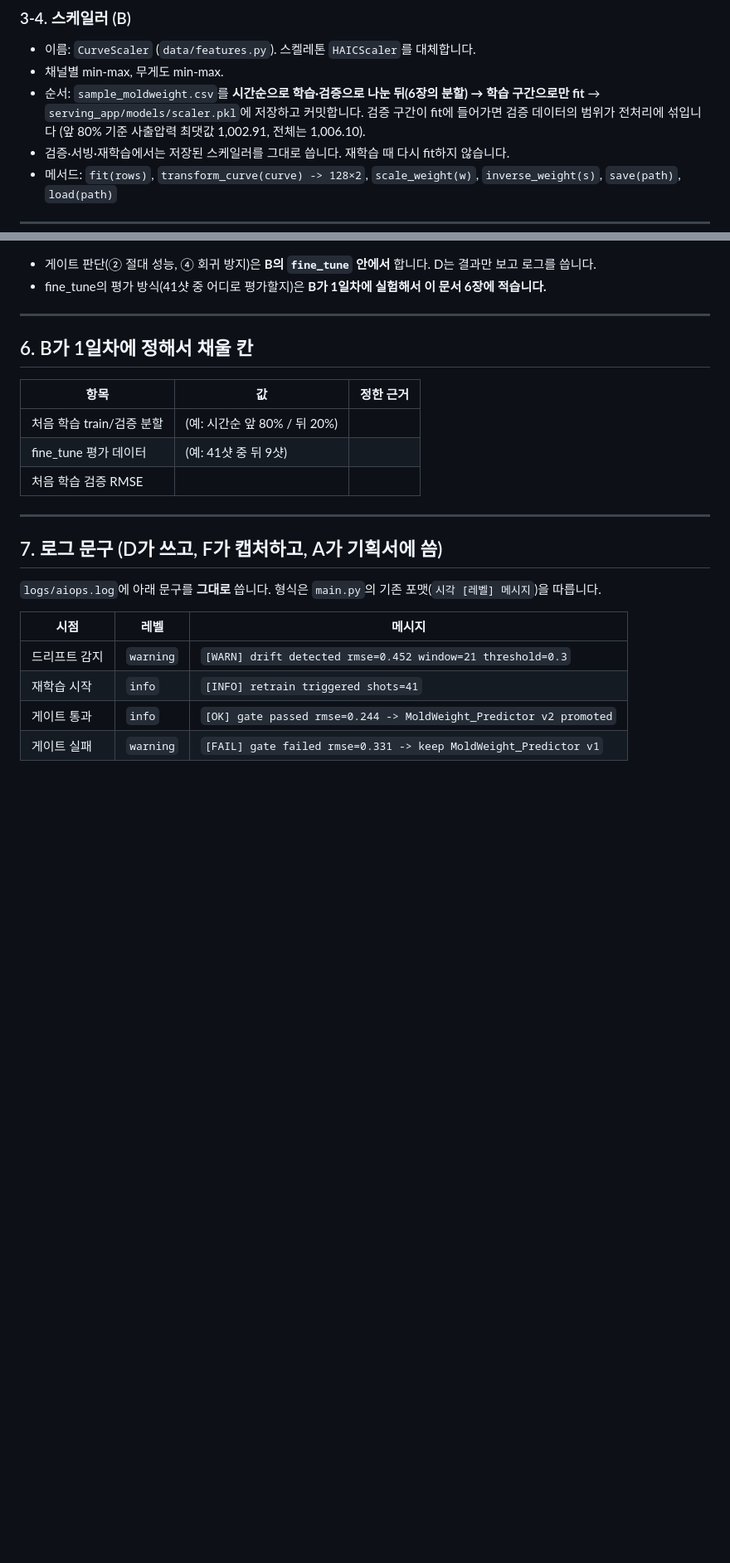
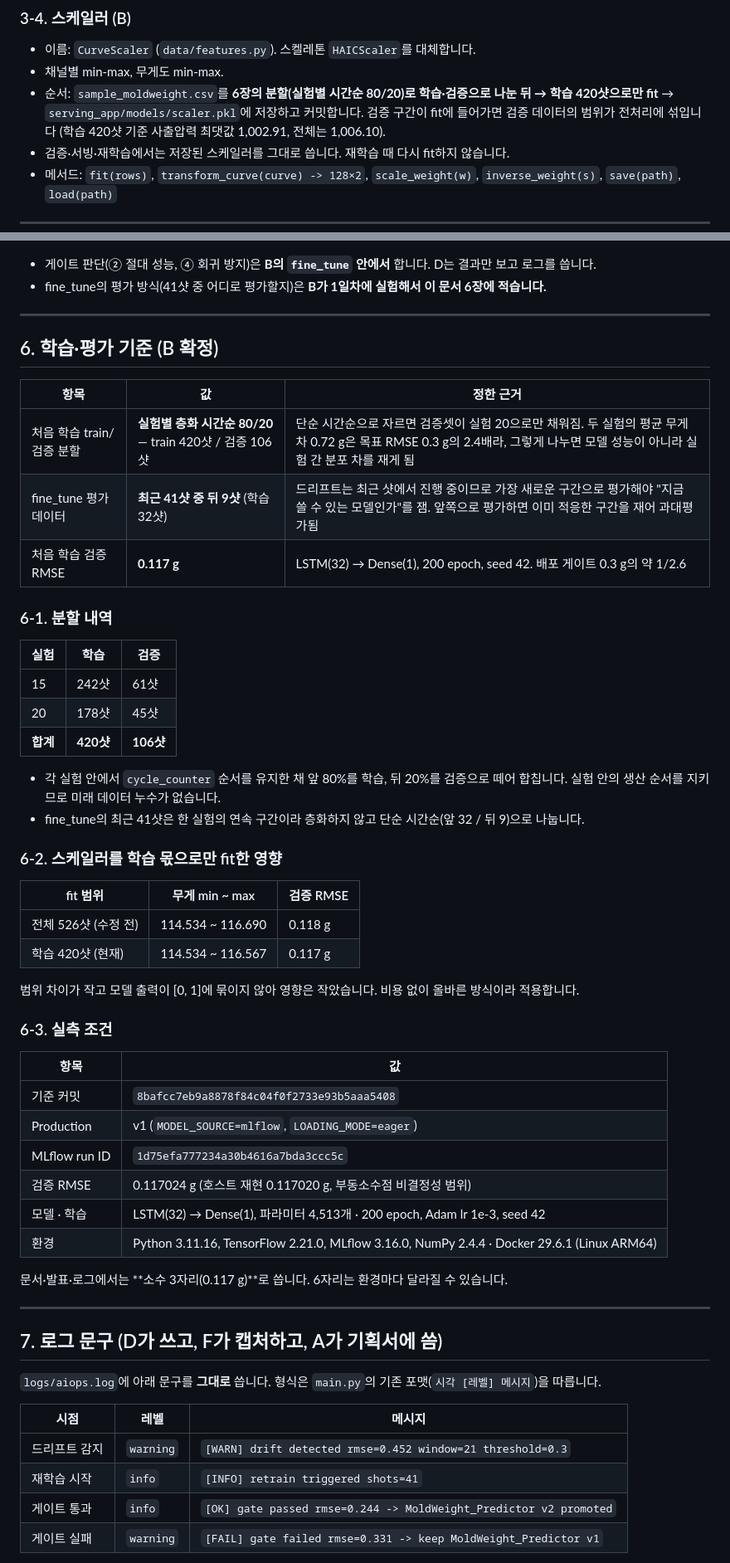
Before and after one commit to edder773/moldweight, a Markdown page: RULES.md, 2 parts joined by grey strips. Shown at 83% size. Rendered like a GitHub page; blank space fills up the shorter version.

Commit message:
docs(rules): fill section 6 with B's training and evaluation baseline
- base split: per-experiment time-ordered 80/20 (train 420 / val 106)
- fine_tune evaluation: last 9 of the latest 41 shots (train 32)
- base validation RMSE: 0.117 g (LSTM(32), 200 epochs, seed 42)
- add split breakdown, scaler-fit impact, and reproduction conditions
- align scaler note in 3-4 with the stratified split

```diff
--- a/RULES.md
+++ b/RULES.md
@@ -96,7 +96,7 @@ load_rows(csv_path) -> list[row]      # cycle_counter 오름차순
 
 - 이름: `CurveScaler` (`data/features.py`). 스켈레톤 `HAICScaler`를 대체합니다.
 - 채널별 min-max, 무게도 min-max.
-- 순서: `sample_moldweight.csv`를 **시간순으로 학습·검증으로 나눈 뒤(6장의 분할) → 학습 구간으로만 fit** → `serving_app/models/scaler.pkl`에 저장하고 커밋합니다. 검증 구간이 fit에 들어가면 검증 데이터의 범위가 전처리에 섞입니다 (앞 80% 기준 사출압력 최댓값 1,002.91, 전체는 1,006.10).
+- 순서: `sample_moldweight.csv`를 **6장의 분할(실험별 시간순 80/20)로 학습·검증으로 나눈 뒤 → 학습 420샷으로만 fit** → `serving_app/models/scaler.pkl`에 저장하고 커밋합니다. 검증 구간이 fit에 들어가면 검증 데이터의 범위가 전처리에 섞입니다 (학습 420샷 기준 사출압력 최댓값 1,002.91, 전체는 1,006.10).
 - 검증·서빙·재학습에서는 저장된 스케일러를 그대로 씁니다. 재학습 때 다시 fit하지 않습니다.
 - 메서드: `fit(rows)`, `transform_curve(curve) -> 128×2`, `scale_weight(w)`, `inverse_weight(s)`, `save(path)`, `load(path)`
 
@@ -191,13 +191,46 @@ result = fine_tune(rows)   # B, serving_app/train_and_register.py
 
 ---
 
-## 6. B가 1일차에 정해서 채울 칸
+## 6. 학습·평가 기준 (B 확정)
 
 | 항목 | 값 | 정한 근거 |
 |---|---|---|
-| 처음 학습 train/검증 분할 | (예: 시간순 앞 80% / 뒤 20%) | |
-| fine_tune 평가 데이터 | (예: 41샷 중 뒤 9샷) | |
-| 처음 학습 검증 RMSE | | |
+| 처음 학습 train/검증 분할 | **실험별 층화 시간순 80/20** — train 420샷 / 검증 106샷 | 단순 시간순으로 자르면 검증셋이 실험 20으로만 채워짐. 두 실험의 평균 무게 차 0.72 g은 목표 RMSE 0.3 g의 2.4배라, 그렇게 나누면 모델 성능이 아니라 실험 간 분포 차를 재게 됨 |
+| fine_tune 평가 데이터 | **최근 41샷 중 뒤 9샷** (학습 32샷) | 드리프트는 최근 샷에서 진행 중이므로 가장 새로운 구간으로 평가해야 "지금 쓸 수 있는 모델인가"를 잼. 앞쪽으로 평가하면 이미 적응한 구간을 재어 과대평가됨 |
+| 처음 학습 검증 RMSE | **0.117 g** | LSTM(32) → Dense(1), 200 epoch, seed 42. 배포 게이트 0.3 g의 약 1/2.6 |
+
+### 6-1. 분할 내역
+
+| 실험 | 학습 | 검증 |
+|---|---|---|
+| 15 | 242샷 | 61샷 |
+| 20 | 178샷 | 45샷 |
+| **합계** | **420샷** | **106샷** |
+
+- 각 실험 안에서 `cycle_counter` 순서를 유지한 채 앞 80%를 학습, 뒤 20%를 검증으로 떼어 합칩니다. 실험 안의 생산 순서를 지키므로 미래 데이터 누수가 없습니다.
+- fine_tune의 최근 41샷은 한 실험의 연속 구간이라 층화하지 않고 단순 시간순(앞 32 / 뒤 9)으로 나눕니다.
+
+### 6-2. 스케일러를 학습 몫으로만 fit한 영향
+
+| fit 범위 | 무게 min ~ max | 검증 RMSE |
+|---|---|---|
+| 전체 526샷 (수정 전) | 114.534 ~ 116.690 | 0.118 g |
+| 학습 420샷 (현재) | 114.534 ~ 116.567 | 0.117 g |
+
+범위 차이가 작고 모델 출력이 [0, 1]에 묶이지 않아 영향은 작았습니다. 비용 없이 올바른 방식이라 적용합니다.
+
+### 6-3. 실측 조건
+
+| 항목 | 값 |
+|---|---|
+| 기준 커밋 | `8bafcc7eb9a8878f84c04f0f2733e93b5aaa5408` |
+| Production | v1 (`MODEL_SOURCE=mlflow`, `LOADING_MODE=eager`) |
+| MLflow run ID | `1d75efa777234a30b4616a7bda3ccc5c` |
+| 검증 RMSE | 0.117024 g (호스트 재현 0.117020 g, 부동소수점 비결정성 범위) |
+| 모델 · 학습 | LSTM(32) → Dense(1), 파라미터 4,513개 · 200 epoch, Adam lr 1e-3, seed 42 |
+| 환경 | Python 3.11.16, TensorFlow 2.21.0, MLflow 3.16.0, NumPy 2.4.4 · Docker 29.6.1 (Linux ARM64) |
+
+문서·발표·로그에서는 **소수 3자리(0.117 g)**로 씁니다. 6자리는 환경마다 달라질 수 있습니다.
 
 ---
 
```
